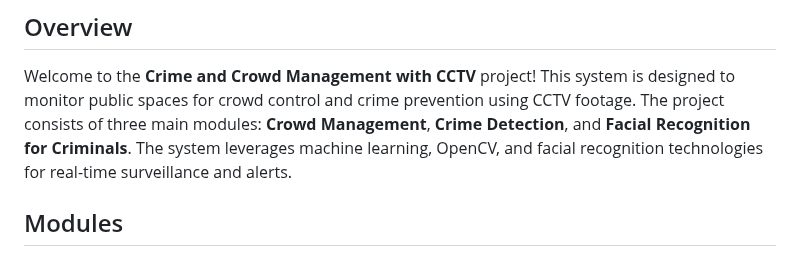
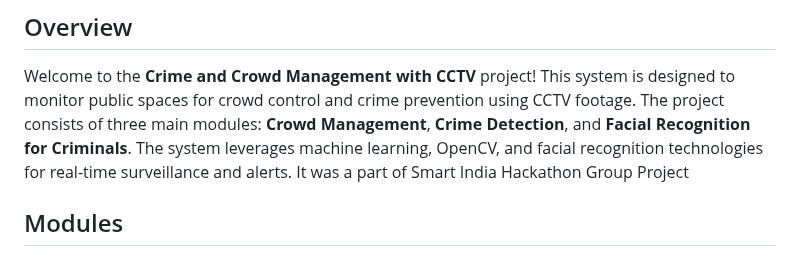
Before and after one commit to prasanna4149/crime-and-Crowd-Management-with-CCTV, a Markdown page: README.md, the part around the change. GitHub-like rendering.

```diff
--- a/README.md
+++ b/README.md
@@ -3,6 +3,7 @@
 ## Overview
 
 Welcome to the **Crime and Crowd Management with CCTV** project! This system is designed to monitor public spaces for crowd control and crime prevention using CCTV footage. The project consists of three main modules: **Crowd Management**, **Crime Detection**, and **Facial Recognition for Criminals**. The system leverages machine learning, OpenCV, and facial recognition technologies for real-time surveillance and alerts.
+It was a part of Smart India Hackathon Group Project
 
 ## Modules
 
```
